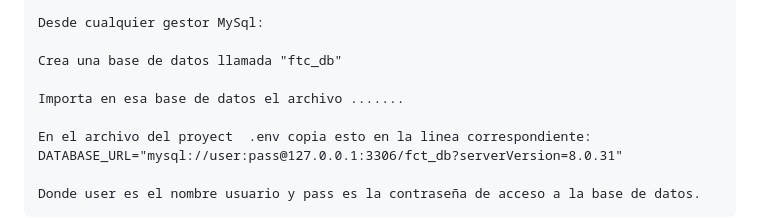
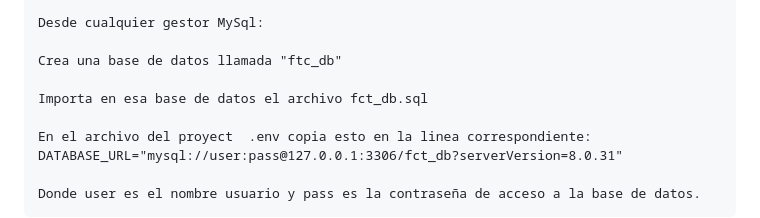
Before and after one commit to EduGese/TourNow, a Markdown page: README.md, the part around the change. Rendered like a GitHub page.

```diff
--- a/README.md
+++ b/README.md
@@ -107,7 +107,7 @@ Desde cualquier gestor MySql:
 
 Crea una base de datos llamada "ftc_db"
 
-Importa en esa base de datos el archivo .......
+Importa en esa base de datos el archivo fct_db.sql
 
 En el archivo del proyect  .env copia esto en la linea correspondiente: DATABASE_URL="mysql://user:pass@127.0.0.1:3306/fct_db?serverVersion=8.0.31"
 
```
